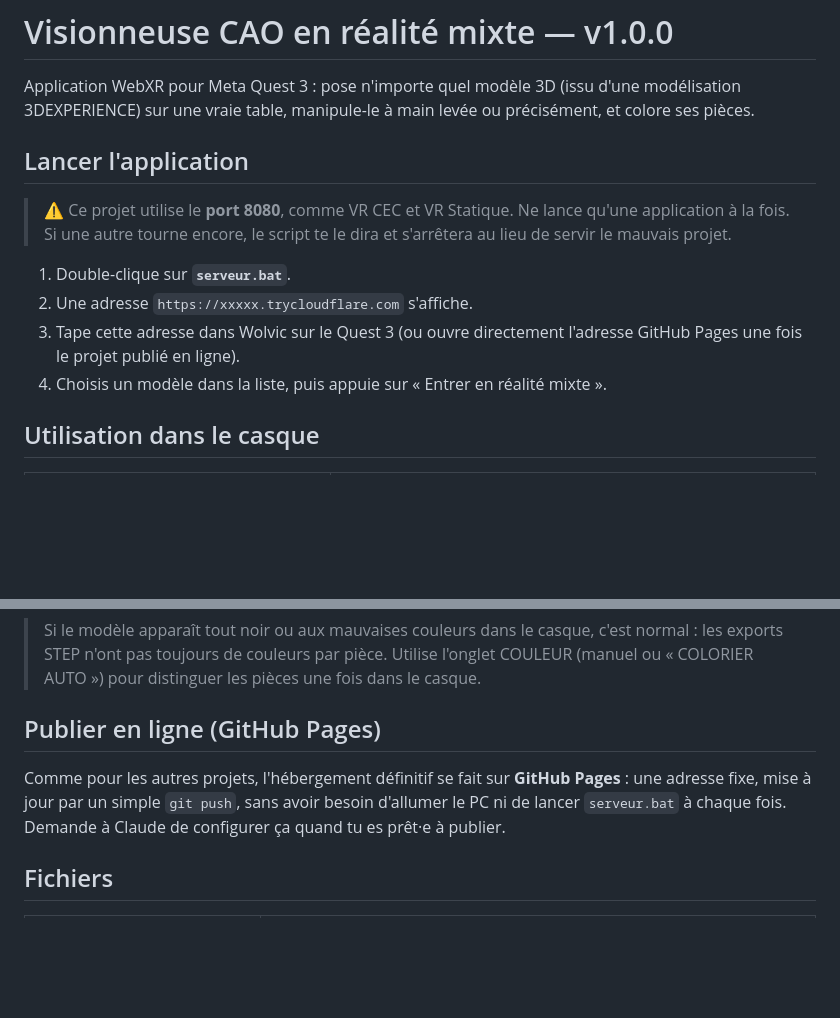
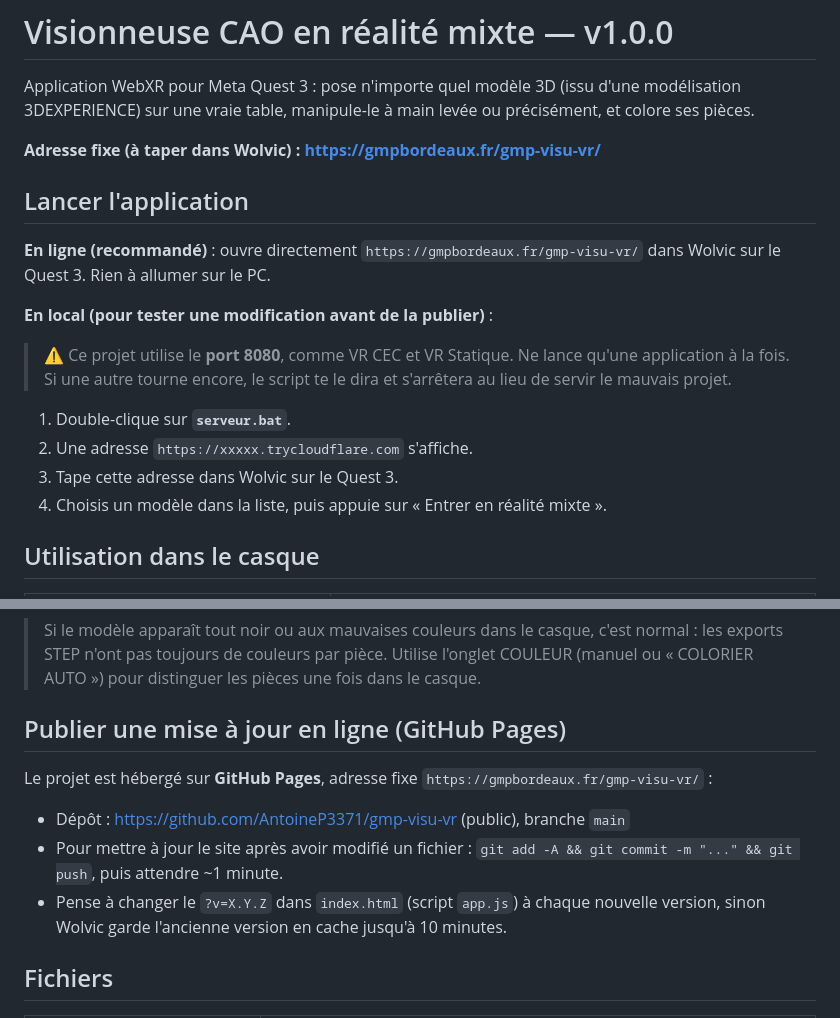
Before and after one commit to AntoineP3371/gmp-visu-vr, a Markdown page: LISEZ-MOI.md, 2 parts joined by grey strips. Rendered like a GitHub page; blank space fills up the shorter version.

Commit message:
doc - adresse GitHub Pages definitive

```diff
--- a/LISEZ-MOI.md
+++ b/LISEZ-MOI.md
@@ -4,7 +4,15 @@ Application WebXR pour Meta Quest 3 : pose n'importe quel modèle 3D (issu
 d'une modélisation 3DEXPERIENCE) sur une vraie table, manipule-le à main
 levée ou précisément, et colore ses pièces.
 
+**Adresse fixe (à taper dans Wolvic) : https://gmpbordeaux.fr/gmp-visu-vr/**
+
 ## Lancer l'application
+
+**En ligne (recommandé)** : ouvre directement
+`https://gmpbordeaux.fr/gmp-visu-vr/` dans Wolvic sur le Quest 3. Rien à
+allumer sur le PC.
+
+**En local (pour tester une modification avant de la publier)** :
 
 > ⚠️ Ce projet utilise le **port 8080**, comme VR CEC et VR Statique. Ne
 > lance qu'une application à la fois. Si une autre tourne encore, le
@@ -12,8 +20,7 @@ levée ou précisément, et colore ses pièces.
 
 1. Double-clique sur **`serveur.bat`**.
 2. Une adresse `https://xxxxx.trycloudflare.com` s'affiche.
-3. Tape cette adresse dans Wolvic sur le Quest 3 (ou ouvre directement
-   l'adresse GitHub Pages une fois le projet publié en ligne).
+3. Tape cette adresse dans Wolvic sur le Quest 3.
 4. Choisis un modèle dans la liste, puis appuie sur « Entrer en réalité
    mixte ».
 
@@ -64,13 +71,16 @@ logiciel gratuit : **FreeCAD**.
 > par pièce. Utilise l'onglet COULEUR (manuel ou « COLORIER AUTO ») pour
 > distinguer les pièces une fois dans le casque.
 
-## Publier en ligne (GitHub Pages)
+## Publier une mise à jour en ligne (GitHub Pages)
 
-Comme pour les autres projets, l'hébergement définitif se fait sur
-**GitHub Pages** : une adresse fixe, mise à jour par un simple
-`git push`, sans avoir besoin d'allumer le PC ni de lancer `serveur.bat`
-à chaque fois. Demande à Claude de configurer ça quand tu es prêt·e à
-publier.
+Le projet est hébergé sur **GitHub Pages**, adresse fixe
+`https://gmpbordeaux.fr/gmp-visu-vr/` :
+- Dépôt : https://github.com/AntoineP3371/gmp-visu-vr (public), branche `main`
+- Pour mettre à jour le site après avoir modifié un fichier :
+  `git add -A && git commit -m "..." && git push`, puis attendre ~1 minute.
+- Pense à changer le `?v=X.Y.Z` dans `index.html` (script `app.js`) à
+  chaque nouvelle version, sinon Wolvic garde l'ancienne version en cache
+  jusqu'à 10 minutes.
 
 ## Fichiers
 
```
